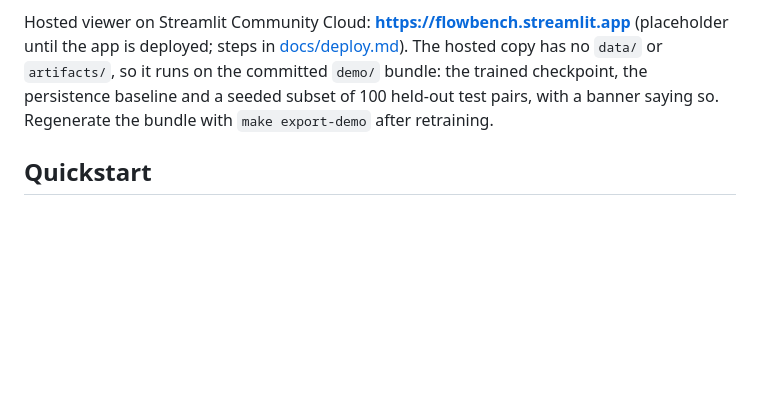
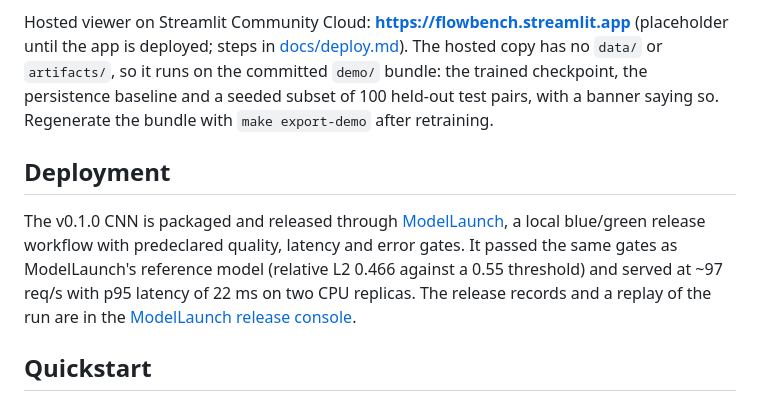
Before and after one commit to AbdulAliMamnun/flowbench, a Markdown page: README.md, the part around the change. Rendered like a GitHub page; blank space fills up the shorter version.

Commit message:
docs: link ModelLaunch deployment
Co-Authored-By: Claude Fable 5.1 <noreply@anthropic.com>
Claude-Session: https://claude.ai/code/session_01BhL6mLHC9o9ee4tX82oDRb

```diff
--- a/README.md
+++ b/README.md
@@ -62,6 +62,10 @@ until the app is deployed; steps in [docs/deploy.md](docs/deploy.md)). The hoste
 no `data/` or `artifacts/`, so it runs on the committed `demo/` bundle: the trained
 checkpoint, the persistence baseline and a seeded subset of 100 held-out test pairs, with a
 banner saying so. Regenerate the bundle with `make export-demo` after retraining.
+
+## Deployment
+
+The v0.1.0 CNN is packaged and released through [ModelLaunch](https://github.com/AbdulAliMamnun/modellaunch), a local blue/green release workflow with predeclared quality, latency and error gates. It passed the same gates as ModelLaunch's reference model (relative L2 0.466 against a 0.55 threshold) and served at ~97 req/s with p95 latency of 22 ms on two CPU replicas. The release records and a replay of the run are in the [ModelLaunch release console](https://abdulalimamnun.github.io/modellaunch/).
 
 ## Quickstart
 
```
